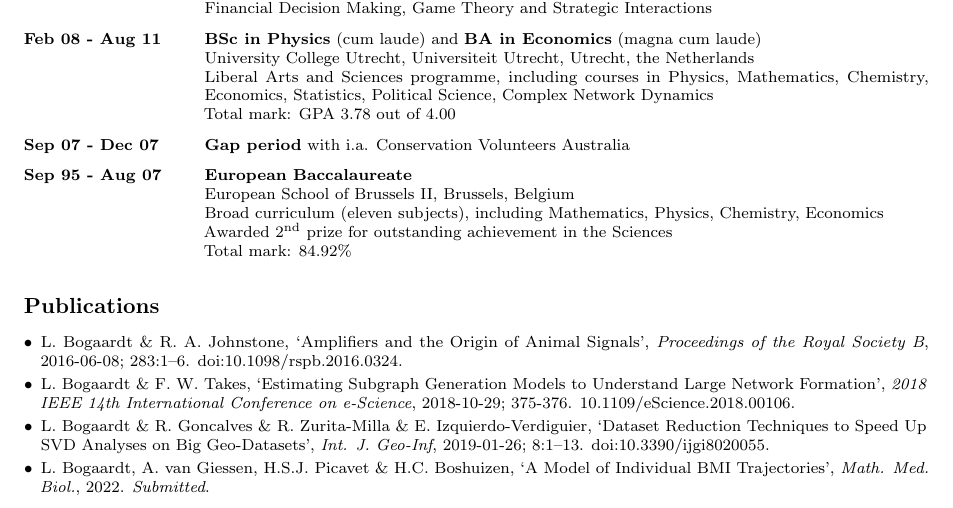
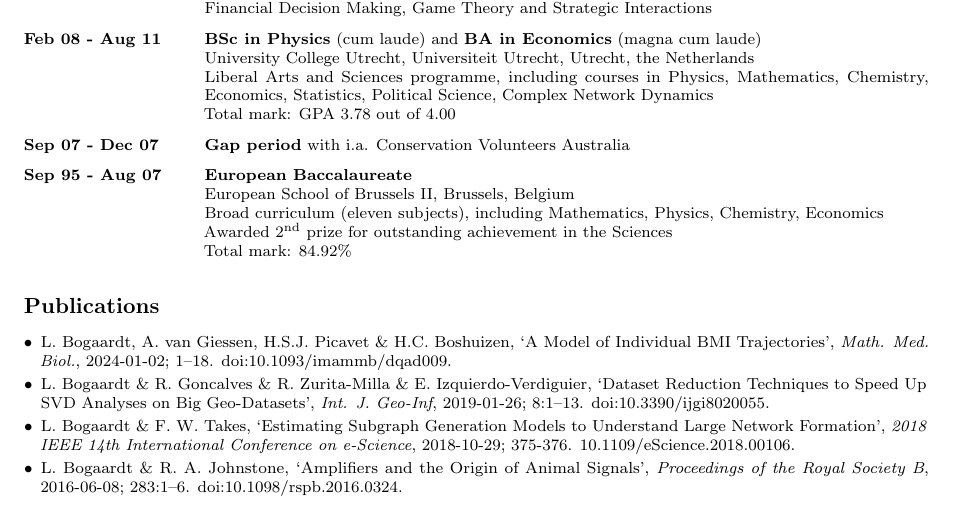
Before and after one commit to lbogaardt/lbogaardt.github.io, a LaTeX CV (Laurens Bogaardt - Curriculum Vitae.tex): part of the page, cut so that both start at the same text. Compiled offline with pdfLaTeX.

Commit message:
Update article

```diff
--- a/Laurens Bogaardt - Curriculum Vitae.tex
+++ b/Laurens Bogaardt - Curriculum Vitae.tex
@@ -96,10 +96,10 @@ Total mark: 84.92\%
 
 \begin{itemize}[leftmargin=*]
 \setlength{\itemsep}{-0.7mm}
+\item L. Bogaardt, A. van Giessen, H.S.J. Picavet \& H.C. Boshuizen, `\href{http://www.lbogaardt.eu/?s=7tt}{A Model of Individual BMI Trajectories}', \textit{\href{https://academic.oup.com/imammb/advance-article/doi/10.1093/imammb/dqad009/7505278}{Math. Med. Biol.}}, 2024-01-02; 1--18. \href{https://doi.org/10.1093/imammb/dqad009}{doi:10.1093/imammb/dqad009}.
+\item L. Bogaardt \& R. Goncalves \& R. Zurita-Milla \& E. Izquierdo-Verdiguier, `\href{http://www.lbogaardt.eu/?s=9lc}{Dataset Reduction Techniques to Speed Up SVD Analyses on Big Geo-Datasets}', \textit{\href{https://www.mdpi.com/2220-9964/8/2/55}{Int. J. Geo-Inf}}, 2019-01-26; 8:1--13. \href{http://doi.org/10.3390/ijgi8020055}{doi:10.3390/ijgi8020055}.
+\item L. Bogaardt \& F. W. Takes, `\href{http://www.lbogaardt.eu/?s=9wn}{Estimating Subgraph Generation Models to Understand Large Network Formation}', \textit{\href{https://ieeexplore.ieee.org/abstract/document/8588725}{2018 IEEE 14th International Conference on e-Science}}, 2018-10-29; 375-376. \href{http://doi.org/10.1109/eScience.2018.00106}{10.1109/eScience.2018.00106}.
 \item L. Bogaardt \& R. A. Johnstone, `\href{http://www.lbogaardt.eu/?s=m2p}{Amplifiers and the Origin of Animal Signals}', \textit{\href{http://rspb.royalsocietypublishing.org/content/283/1832/20160324}{Proceedings of the Royal Society B}}, 2016-06-08; 283:1--6. \href{http://doi.org/10.1098/rspb.2016.0324}{doi:10.1098/rspb.2016.0324}.
-\item L. Bogaardt \& F. W. Takes, `\href{http://www.lbogaardt.eu/?s=9wn}{Estimating Subgraph Generation Models to Understand Large Network Formation}', \textit{\href{https://ieeexplore.ieee.org/abstract/document/8588725}{2018 IEEE 14th International Conference on e-Science}}, 2018-10-29; 375-376. \href{http://doi.org/10.1109/eScience.2018.00106}{10.1109/eScience.2018.00106}.
-\item L. Bogaardt \& R. Goncalves \& R. Zurita-Milla \& E. Izquierdo-Verdiguier, `\href{http://www.lbogaardt.eu/?s=9lc}{Dataset Reduction Techniques to Speed Up SVD Analyses on Big Geo-Datasets}', \textit{\href{https://www.mdpi.com/2220-9964/8/2/55}{Int. J. Geo-Inf}}, 2019-01-26; 8:1--13. \href{http://doi.org/10.3390/ijgi8020055}{doi:10.3390/ijgi8020055}.
-\item L. Bogaardt, A. van Giessen, H.S.J. Picavet \& H.C. Boshuizen, `\href{http://www.lbogaardt.eu/?s=7tt}{A Model of Individual BMI Trajectories}', \textit{\href{https://academic.oup.com/imammb}{Math. Med. Biol.}}, 2022. \textit{Submitted}.
 \end{itemize}
 
 \end{document}
```
Also changed, not shown: Laurens Bogaardt - Curriculum Vitae.pdf.
